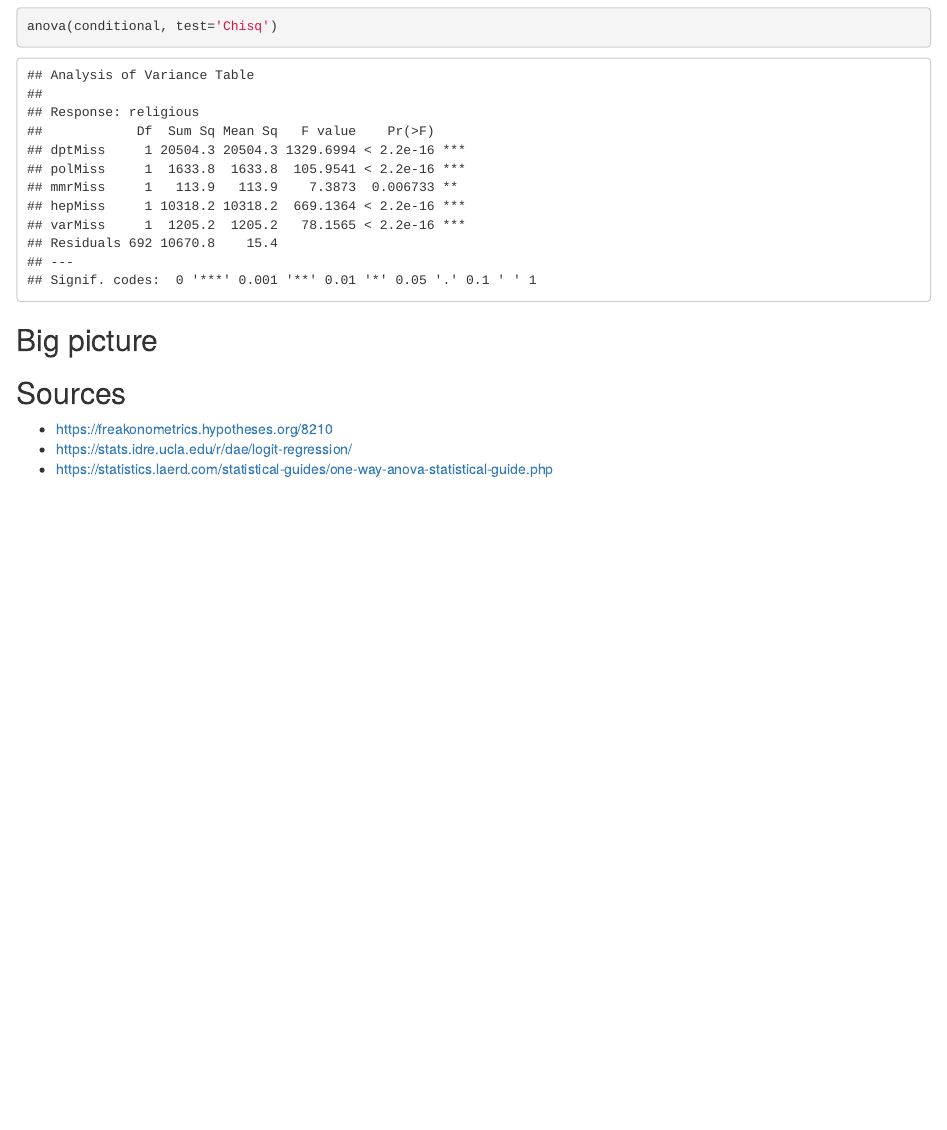
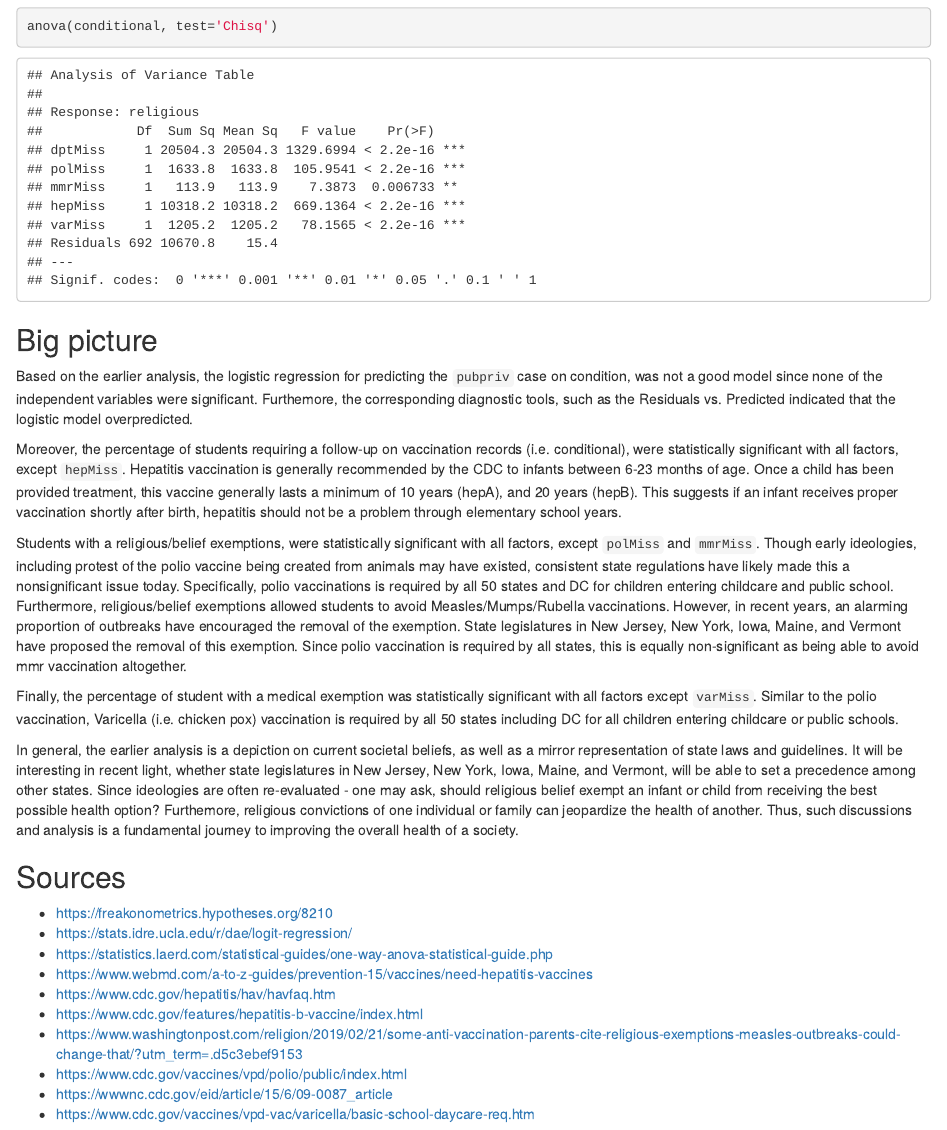
Before and after one commit to jeff1evesque/ist-777, an R Markdown document (app.Rmd): the page in a window 1100 px wide, from 460 px down. Rendered offline with R 4.5, knitr and Pandoc, with nearby package versions; drawn as R Markdown's standard HTML page in place of the format the file asks for; some code elsewhere in the file could not run offline.

Commit message:
#15: app.Rmd, add 'big picture'

```diff
--- a/app.Rmd
+++ b/app.Rmd
@@ -434,8 +434,25 @@ anova(conditional, test='Chisq')
 
 ## Big picture
 
+Based on the earlier analysis, the logistic regression for predicting the `pubpriv` case on condition, was not a good model since none of the independent variables were significant. Furthemore, the corresponding diagnostic tools, such as the Residuals vs. Predicted indicated that the logistic model overpredicted.
+
+Moreover, the percentage of students requiring a follow-up on vaccination records (i.e. conditional), were statistically significant with all factors, except `hepMiss`. Hepatitis vaccination is generally recommended by the CDC to infants between 6-23 months of age. Once a child has been provided treatment, this vaccine generally lasts a minimum of 10 years (hepA), and 20 years (hepB). This suggests if an infant receives proper vaccination shortly after birth, hepatitis should not be a problem through elementary school years.
+
+Students with a religious/belief exemptions, were statistically significant with all factors, except `polMiss` and `mmrMiss`. Though early ideologies, including protest of the polio vaccine being created from animals may have existed, consistent state regulations have likely made this a nonsignificant issue today. Specifically, polio vaccinations is required by all 50 states and DC for children entering childcare and public school. Furthermore, religious/belief exemptions allowed students to avoid Measles/Mumps/Rubella vaccinations. However, in recent years, an alarming proportion of outbreaks have encouraged the removal of the exemption. State legislatures in New Jersey, New York, Iowa, Maine, and Vermont have proposed the removal of this exemption. Since polio vaccination is required by all states, this is equally non-significant as being able to avoid mmr vaccination altogether.
+
+Finally, the percentage of student with a medical exemption was statistically significant with all factors except `varMiss`. Similar to the polio vaccination,  Varicella (i.e. chicken pox) vaccination is required by all 50 states including DC for all children entering childcare or public schools.
+
+In general, the earlier analysis is a depiction on current societal beliefs, as well as a mirror representation of state laws and guidelines. It will be interesting in recent light, whether state legislatures in New Jersey, New York, Iowa, Maine, and Vermont, will be able to set a precedence among other states. Since ideologies are often re-evaluated - one may ask, should religious belief exempt an infant or child from receiving the best possible health option? Furthemore, religious convictions of one individual or family can jeopardize the health of another. Thus, such discussions and analysis is a fundamental journey to improving the overall health of a society.
+
 ## Sources
 
 * https://freakonometrics.hypotheses.org/8210
 * https://stats.idre.ucla.edu/r/dae/logit-regression/
 * https://statistics.laerd.com/statistical-guides/one-way-anova-statistical-guide.php
+* https://www.webmd.com/a-to-z-guides/prevention-15/vaccines/need-hepatitis-vaccines
+* https://www.cdc.gov/hepatitis/hav/havfaq.htm
+* https://www.cdc.gov/features/hepatitis-b-vaccine/index.html
+* https://www.washingtonpost.com/religion/2019/02/21/some-anti-vaccination-parents-cite-religious-exemptions-measles-outbreaks-could-change-that/?utm_term=.d5c3ebef9153
+* https://www.cdc.gov/vaccines/vpd/polio/public/index.html
+* https://wwwnc.cdc.gov/eid/article/15/6/09-0087_article
+* https://www.cdc.gov/vaccines/vpd-vac/varicella/basic-school-daycare-req.htm
```
